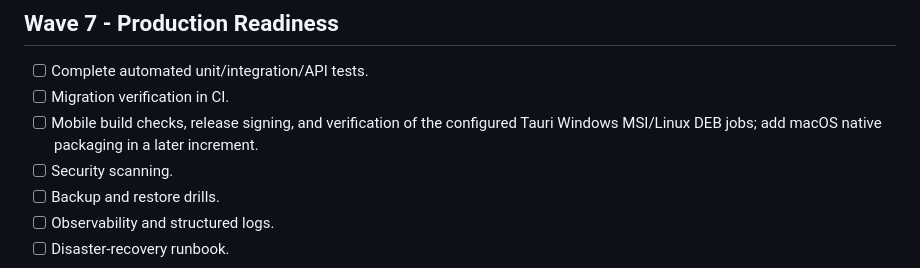
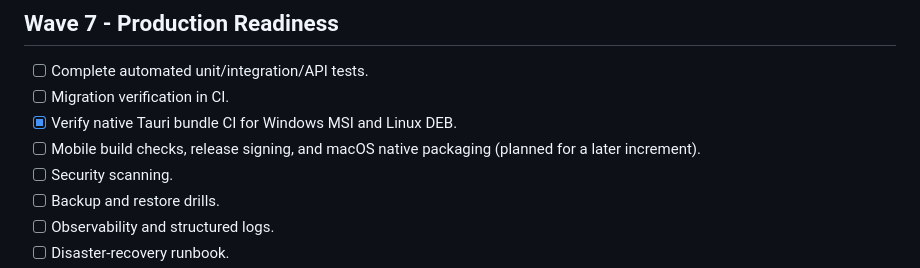
Before and after one commit to kuz55/KuKLA, a Markdown page: docs/IMPLEMENTATION_ROADMAP.md, the part around the change. GitHub-like rendering.

Commit message:
docs: record verified Tauri native bundles
Co-authored-by: arena-agent <297053741+arena-agent@users.noreply.github.com>

```diff
--- a/docs/IMPLEMENTATION_ROADMAP.md
+++ b/docs/IMPLEMENTATION_ROADMAP.md
@@ -73,7 +73,8 @@ This roadmap converts the product requirements and gap analysis into executable
 
 - [ ] Complete automated unit/integration/API tests.
 - [ ] Migration verification in CI.
-- [ ] Mobile build checks, release signing, and verification of the configured Tauri Windows MSI/Linux DEB jobs; add macOS native packaging in a later increment.
+- [x] Verify native Tauri bundle CI for Windows MSI and Linux DEB.
+- [ ] Mobile build checks, release signing, and macOS native packaging (planned for a later increment).
 - [ ] Security scanning.
 - [ ] Backup and restore drills.
 - [ ] Observability and structured logs.
```
